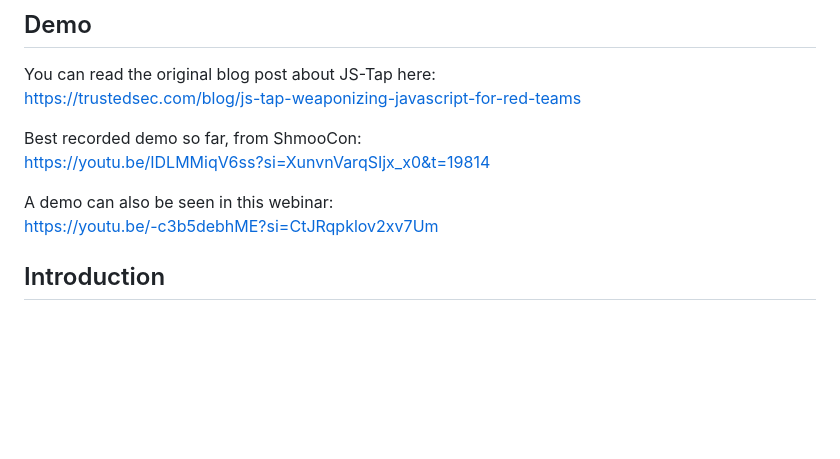
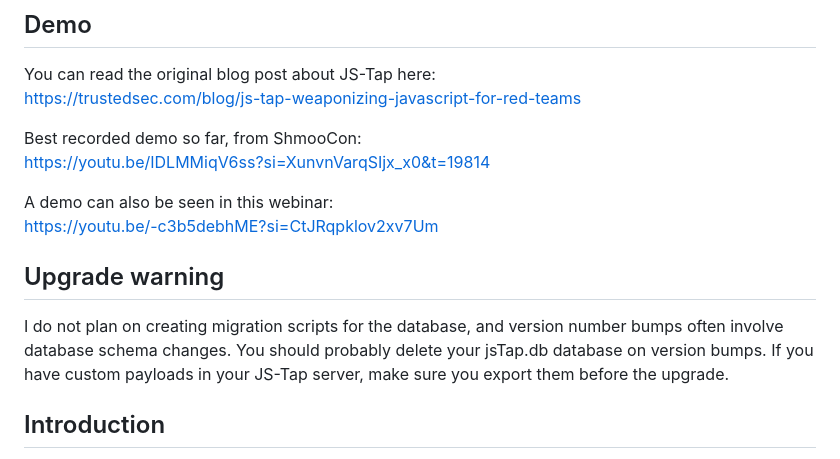
Before and after one commit to hoodoer/JS-Tap, a Markdown page: README.md, the part around the change. Rendered like a GitHub page; blank space fills up the shorter version.

Commit message:
Added README warning about schema changes.

```diff
--- a/README.md
+++ b/README.md
@@ -12,6 +12,10 @@ Best recorded demo so far, from ShmooCon:<br>
 
 A demo can also be seen in this webinar:<br>
 <https://youtu.be/-c3b5debhME?si=CtJRqpklov2xv7Um>
+
+
+## Upgrade warning
+I do not plan on creating migration scripts for the database, and version number bumps often involve database schema changes. You should probably delete your jsTap.db database on version bumps. If you have custom payloads in your JS-Tap server, make sure you export them before the upgrade.
 
 
 ## Introduction
```
